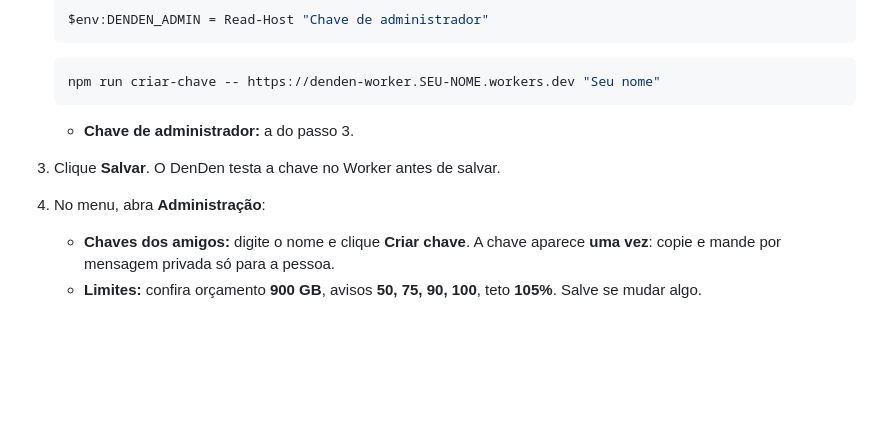
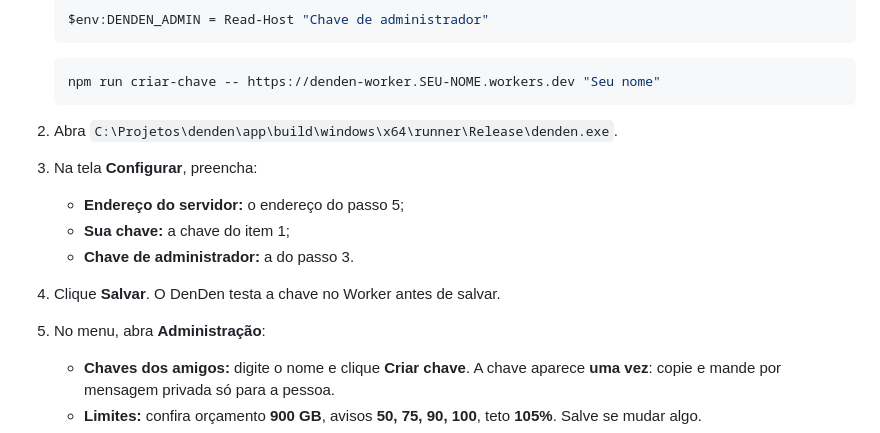
Before and after one commit to Ayablack/denden, a Markdown page: docs/fase-b/implantacao.md, the part around one of its changes. Rendered like a GitHub page; blank space fills up the shorter version.

Commit message:
docs(fase-b): corrigir o passo 6 do roteiro
Co-Authored-By: Claude Opus 5.5 <noreply@anthropic.com>

````diff
--- a/docs/fase-b/implantacao.md
+++ b/docs/fase-b/implantacao.md
@@ -77,9 +73,13 @@ unner\Release\denden.exe`.
    npm run criar-chave -- https://denden-worker.SEU-NOME.workers.dev "Seu nome"
    ```
 
+2. Abra `C:\Projetos\denden\app\build\windows\x64\runner\Release\denden.exe`.
+3. Na tela **Configurar**, preencha:
+   - **Endereço do servidor:** o endereço do passo 5;
+   - **Sua chave:** a chave do item 1;
    - **Chave de administrador:** a do passo 3.
-3. Clique **Salvar**. O DenDen testa a chave no Worker antes de salvar.
-4. No menu, abra **Administração**:
+4. Clique **Salvar**. O DenDen testa a chave no Worker antes de salvar.
+5. No menu, abra **Administração**:
    - **Chaves dos amigos:** digite o nome e clique **Criar chave**. A chave aparece **uma vez**: copie e mande por mensagem privada só para a pessoa.
    - **Limites:** confira orçamento **900 GB**, avisos **50, 75, 90, 100**, teto **105%**. Salve se mudar algo.
    - **Emergência:** o botão vermelho desliga todas as transmissões na hora.
````
Also changed, not shown: other parts of docs/fase-b/implantacao.md (+1 -5 lines).
